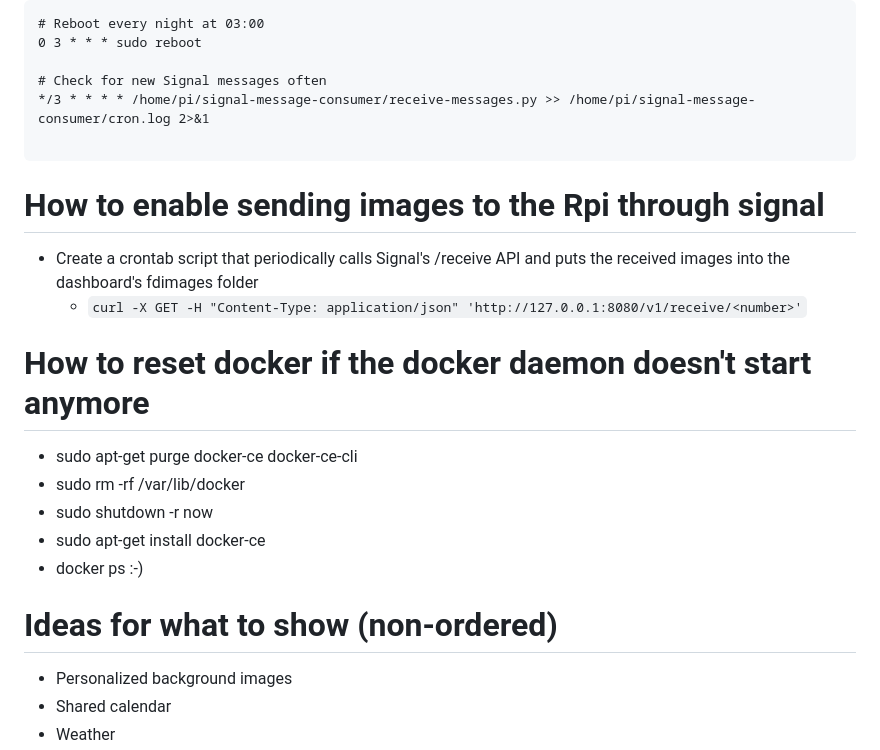
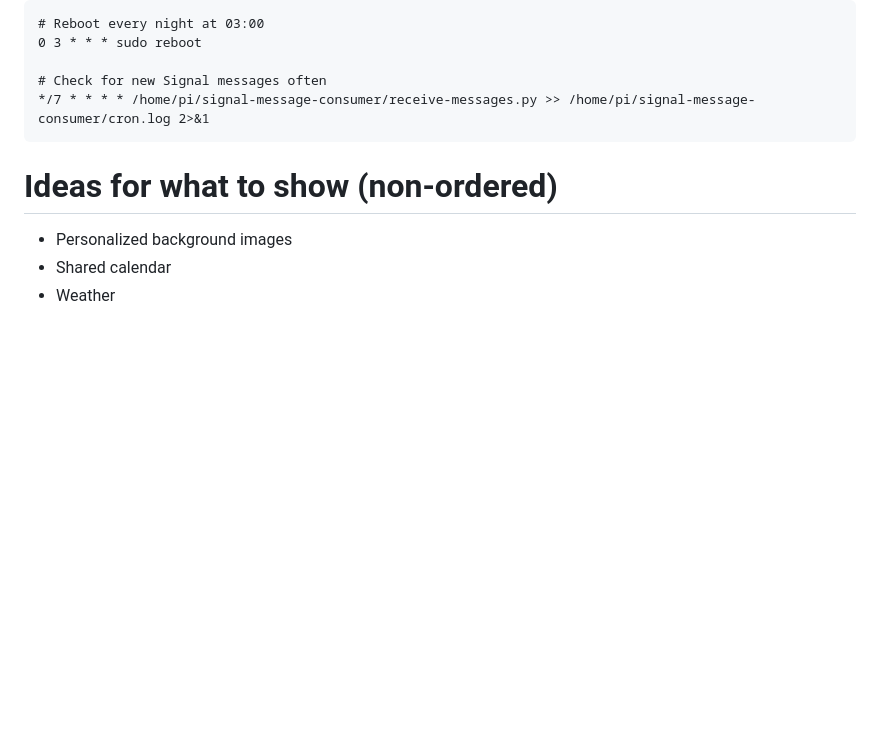
Before and after one commit to stefanthurnherr/family-dashboard, a Markdown page: README.md, the part around the change. Rendered like a GitHub page; blank space fills up the shorter version.

Commit message:
Remove obsolete info in README.md

````diff
--- a/README.md
+++ b/README.md
@@ -64,22 +64,8 @@ How to glue the whole thing together using crontab
 0 3 * * * sudo reboot
 
 # Check for new Signal messages often
-*/3 * * * * /home/pi/signal-message-consumer/receive-messages.py >> /home/pi/signal-message-consumer/cron.log 2>&1
-
+*/7 * * * * /home/pi/signal-message-consumer/receive-messages.py >> /home/pi/signal-message-consumer/cron.log 2>&1
 ```
-
-How to enable sending images to the Rpi through signal
-======
-* Create a crontab script that periodically calls Signal's /receive API and puts the received images into the dashboard's fdimages folder
-    * ```curl -X GET -H "Content-Type: application/json" 'http://127.0.0.1:8080/v1/receive/<number>'```
-
-How to reset docker if the docker daemon doesn't start anymore
-======
-* sudo apt-get purge docker-ce docker-ce-cli
-* sudo rm -rf /var/lib/docker
-* sudo shutdown -r now
-* sudo apt-get install docker-ce
-* docker ps :-)
 
 Ideas for what to show (non-ordered)
 ======
````
